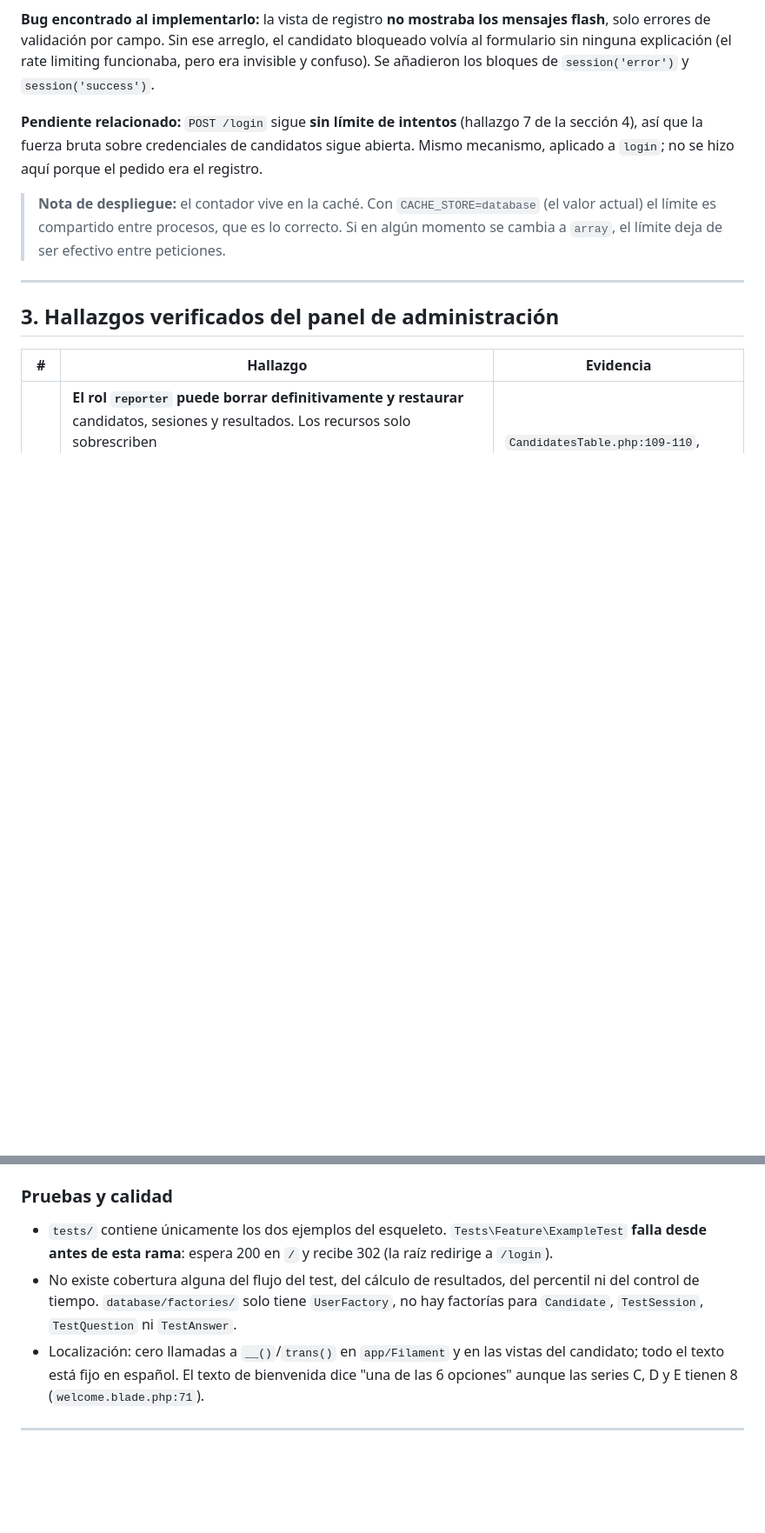
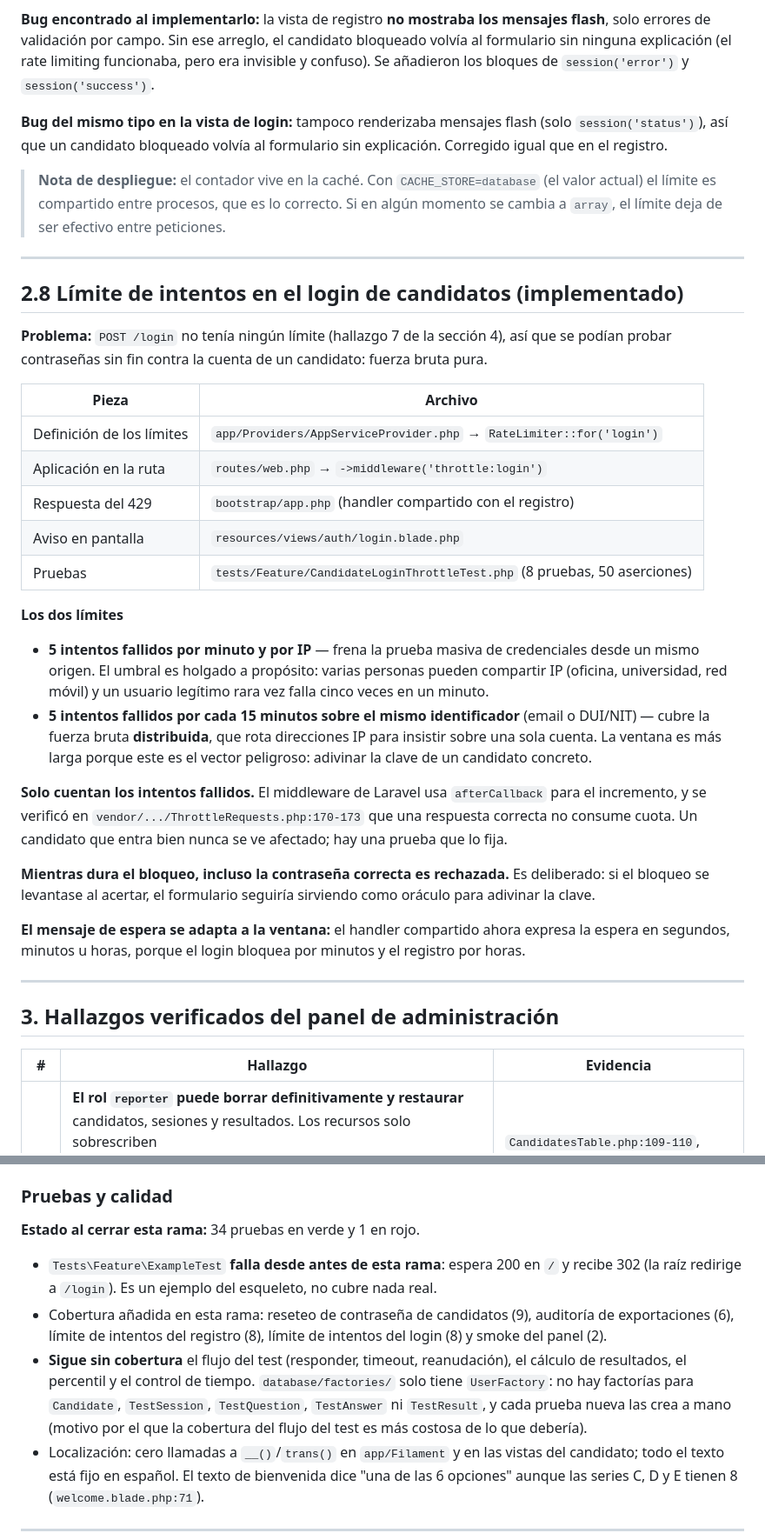
Before and after one commit to Milton-Alas/test-raven, a Markdown page: docs/AUDITORIA_Y_PLAN_ACTUALIZACION.md, 2 parts joined by grey strips. Shown at 87% size. GitHub-like rendering; blank space fills up the shorter version.

Commit message:
docs: documentar el limite de intentos del login y actualizar el estado de pruebas
Se agrega la seccion 2.8 con los dos limites del login (por IP y por
identificador), la verificacion de que solo cuentan los intentos fallidos, la
decision de que el bloqueo aplique incluso con la contrasena correcta (para que
el formulario no sirva como oraculo) y el bug de la vista que no mostraba
mensajes flash. Se actualiza el estado de cobertura: 34 pruebas en verde.

```diff
--- a/docs/AUDITORIA_Y_PLAN_ACTUALIZACION.md
+++ b/docs/AUDITORIA_Y_PLAN_ACTUALIZACION.md
@@ -282,13 +282,47 @@ errores de validación por campo. Sin ese arreglo, el candidato bloqueado volví
 ninguna explicación (el rate limiting funcionaba, pero era invisible y confuso). Se añadieron los
 bloques de `session('error')` y `session('success')`.
 
-**Pendiente relacionado:** `POST /login` sigue **sin límite de intentos** (hallazgo 7 de la sección 4),
-así que la fuerza bruta sobre credenciales de candidatos sigue abierta. Mismo mecanismo, aplicado a
-`login`; no se hizo aquí porque el pedido era el registro.
+**Bug del mismo tipo en la vista de login:** tampoco renderizaba mensajes flash (solo
+`session('status')`), así que un candidato bloqueado volvía al formulario sin explicación. Corregido
+igual que en el registro.
 
 > **Nota de despliegue:** el contador vive en la caché. Con `CACHE_STORE=database` (el valor actual)
 > el límite es compartido entre procesos, que es lo correcto. Si en algún momento se cambia a `array`,
 > el límite deja de ser efectivo entre peticiones.
+
+---
+
+## 2.8 Límite de intentos en el login de candidatos (implementado)
+
+**Problema:** `POST /login` no tenía ningún límite (hallazgo 7 de la sección 4), así que se podían
+probar contraseñas sin fin contra la cuenta de un candidato: fuerza bruta pura.
+
+| Pieza | Archivo |
+| --- | --- |
+| Definición de los límites | `app/Providers/AppServiceProvider.php` → `RateLimiter::for('login')` |
+| Aplicación en la ruta | `routes/web.php` → `->middleware('throttle:login')` |
+| Respuesta del 429 | `bootstrap/app.php` (handler compartido con el registro) |
+| Aviso en pantalla | `resources/views/auth/login.blade.php` |
+| Pruebas | `tests/Feature/CandidateLoginThrottleTest.php` (8 pruebas, 50 aserciones) |
+
+**Los dos límites**
+
+- **5 intentos fallidos por minuto y por IP** — frena la prueba masiva de credenciales desde un mismo
+  origen. El umbral es holgado a propósito: varias personas pueden compartir IP (oficina, universidad,
+  red móvil) y un usuario legítimo rara vez falla cinco veces en un minuto.
+- **5 intentos fallidos por cada 15 minutos sobre el mismo identificador** (email o DUI/NIT) — cubre la
+  fuerza bruta **distribuida**, que rota direcciones IP para insistir sobre una sola cuenta. La ventana
+  es más larga porque este es el vector peligroso: adivinar la clave de un candidato concreto.
+
+**Solo cuentan los intentos fallidos.** El middleware de Laravel usa `afterCallback` para el
+incremento, y se verificó en `vendor/.../ThrottleRequests.php:170-173` que una respuesta correcta no
+consume cuota. Un candidato que entra bien nunca se ve afectado; hay una prueba que lo fija.
+
+**Mientras dura el bloqueo, incluso la contraseña correcta es rechazada.** Es deliberado: si el
+bloqueo se levantase al acertar, el formulario seguiría sirviendo como oráculo para adivinar la clave.
+
+**El mensaje de espera se adapta a la ventana:** el handler compartido ahora expresa la espera en
+segundos, minutos u horas, porque el login bloquea por minutos y el registro por horas.
 
 ---
 
@@ -334,11 +368,16 @@ grupo `web` con token), no hay `time_spent` manipulable desde el cliente (el ser
 
 ### Pruebas y calidad
 
-- `tests/` contiene únicamente los dos ejemplos del esqueleto. `Tests\Feature\ExampleTest` **falla
-  desde antes de esta rama**: espera 200 en `/` y recibe 302 (la raíz redirige a `/login`).
-- No existe cobertura alguna del flujo del test, del cálculo de resultados, del percentil ni del
-  control de tiempo. `database/factories/` solo tiene `UserFactory`, no hay factorías para
-  `Candidate`, `TestSession`, `TestQuestion` ni `TestAnswer`.
+**Estado al cerrar esta rama:** 34 pruebas en verde y 1 en rojo.
+
+- `Tests\Feature\ExampleTest` **falla desde antes de esta rama**: espera 200 en `/` y recibe 302
+  (la raíz redirige a `/login`). Es un ejemplo del esqueleto, no cubre nada real.
+- Cobertura añadida en esta rama: reseteo de contraseña de candidatos (9), auditoría de exportaciones
+  (6), límite de intentos del registro (8), límite de intentos del login (8) y smoke del panel (2).
+- **Sigue sin cobertura** el flujo del test (responder, timeout, reanudación), el cálculo de resultados,
+  el percentil y el control de tiempo. `database/factories/` solo tiene `UserFactory`: no hay factorías
+  para `Candidate`, `TestSession`, `TestQuestion`, `TestAnswer` ni `TestResult`, y cada prueba nueva las
+  crea a mano (motivo por el que la cobertura del flujo del test es más costosa de lo que debería).
 - Localización: cero llamadas a `__()`/`trans()` en `app/Filament` y en las vistas del candidato;
   todo el texto está fijo en español. El texto de bienvenida dice "una de las 6 opciones" aunque las
   series C, D y E tienen 8 (`welcome.blade.php:71`).
```
Also changed, not shown: other parts of docs/AUDITORIA_Y_PLAN_ACTUALIZACION.md (+4 -3 lines).
